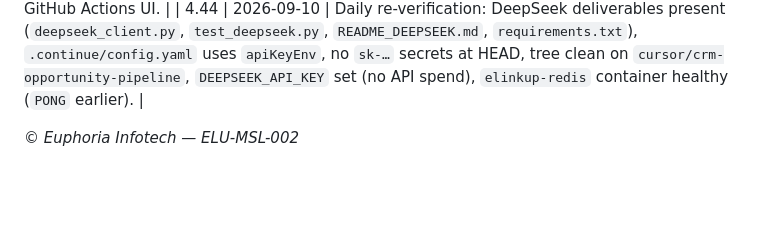
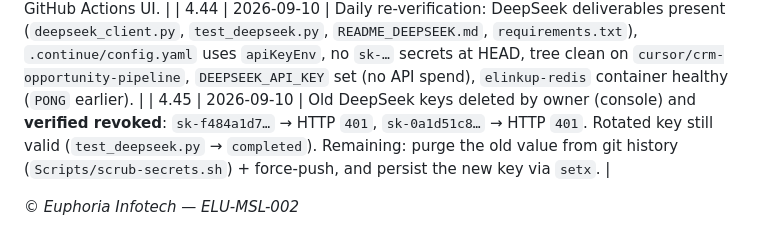
Before and after one commit to Avijr2022/elu-crm, a Markdown page: Documentation/ELU-MSL-002-CRM-Build-Tracker.md, the part around the change. Rendered like a GitHub page; blank space fills up the shorter version.

Commit message:
docs(tracker): old keys revoked + verified 401 (4.45)

```diff
--- a/Documentation/ELU-MSL-002-CRM-Build-Tracker.md
+++ b/Documentation/ELU-MSL-002-CRM-Build-Tracker.md
@@ -91,5 +91,6 @@
 | 4.42 | 2026-09-09 | Enabled Redis enforcement: added `redis:7-alpine` service (`elinkup-redis`, port 6379, AOF + `elinkup_redis` volume) to `docker-compose.yml` and wired `REDIS_URL: redis://redis:6379/0` into the API env. Started container (health `PONG`). Re-ran the DeepSeek endpoint e2e — Redis now records `deepseek:global:minute`, per-tenant minute key, and `deepseek:usage:2026-09-09` (tenant → 111 tokens). Rate limiting + token accounting active. |
 | 4.43 | 2026-09-09 | Pushed commits through `13c07b8` to `origin/cursor/crm-opportunity-pipeline` (expanded CI workflow auto-triggers on push). Local `gh` CLI not installed, so CI run status must be checked in the GitHub Actions UI. |
 | 4.44 | 2026-09-10 | Daily re-verification: DeepSeek deliverables present (`deepseek_client.py`, `test_deepseek.py`, `README_DEEPSEEK.md`, `requirements.txt`), `.continue/config.yaml` uses `apiKeyEnv`, no `sk-…` secrets at HEAD, tree clean on `cursor/crm-opportunity-pipeline`, `DEEPSEEK_API_KEY` set (no API spend), `elinkup-redis` container healthy (`PONG` earlier). |
+| 4.45 | 2026-09-10 | Old DeepSeek keys deleted by owner (console) and **verified revoked**: `sk-f484a1d7…` → HTTP `401`, `sk-0a1d51c8…` → HTTP `401`. Rotated key still valid (`test_deepseek.py` → `completed`). Remaining: purge the old value from git history (`Scripts/scrub-secrets.sh`) + force-push, and persist the new key via `setx`. |
 
 *© Euphoria Infotech — ELU-MSL-002*
```
